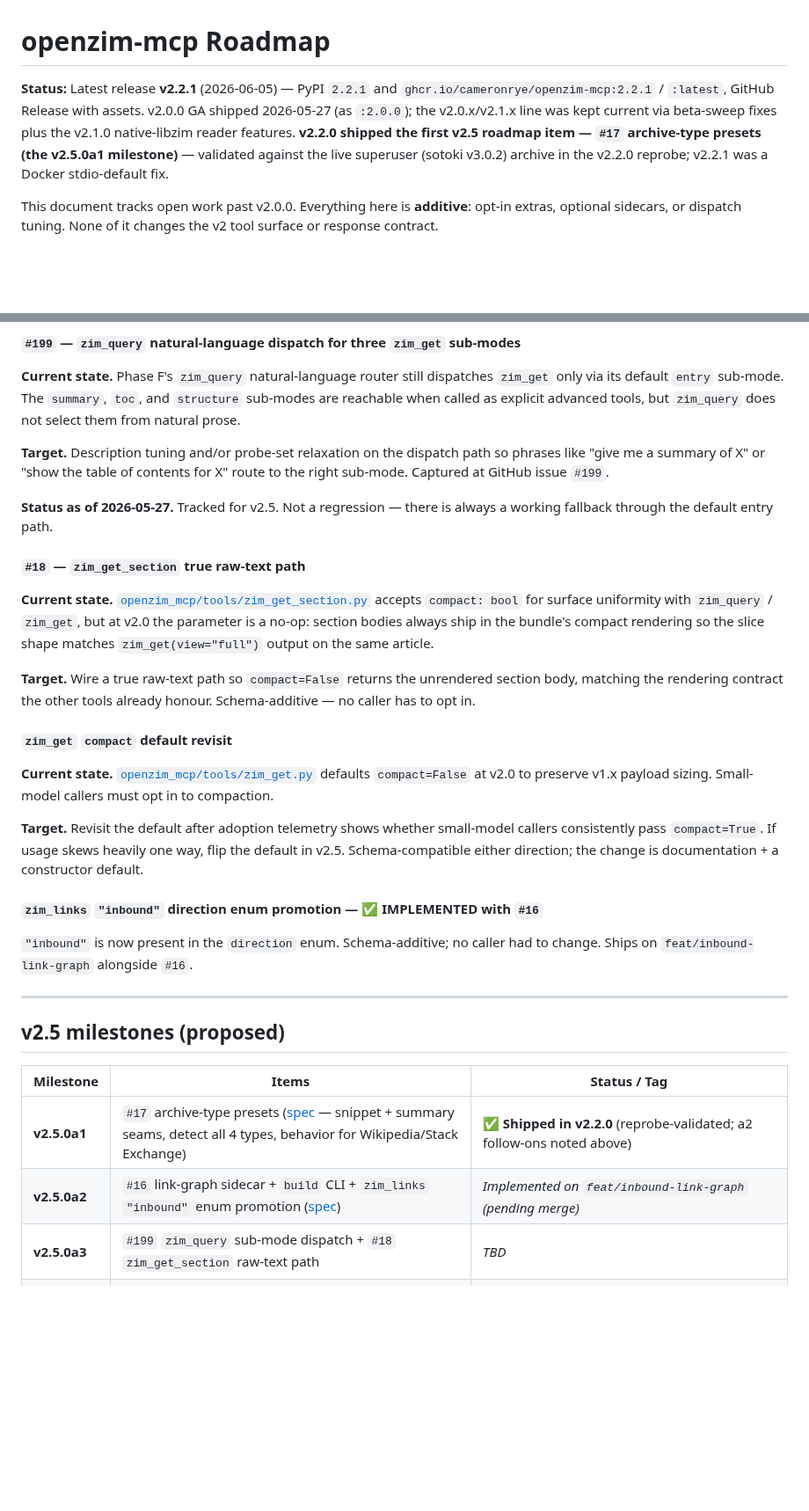
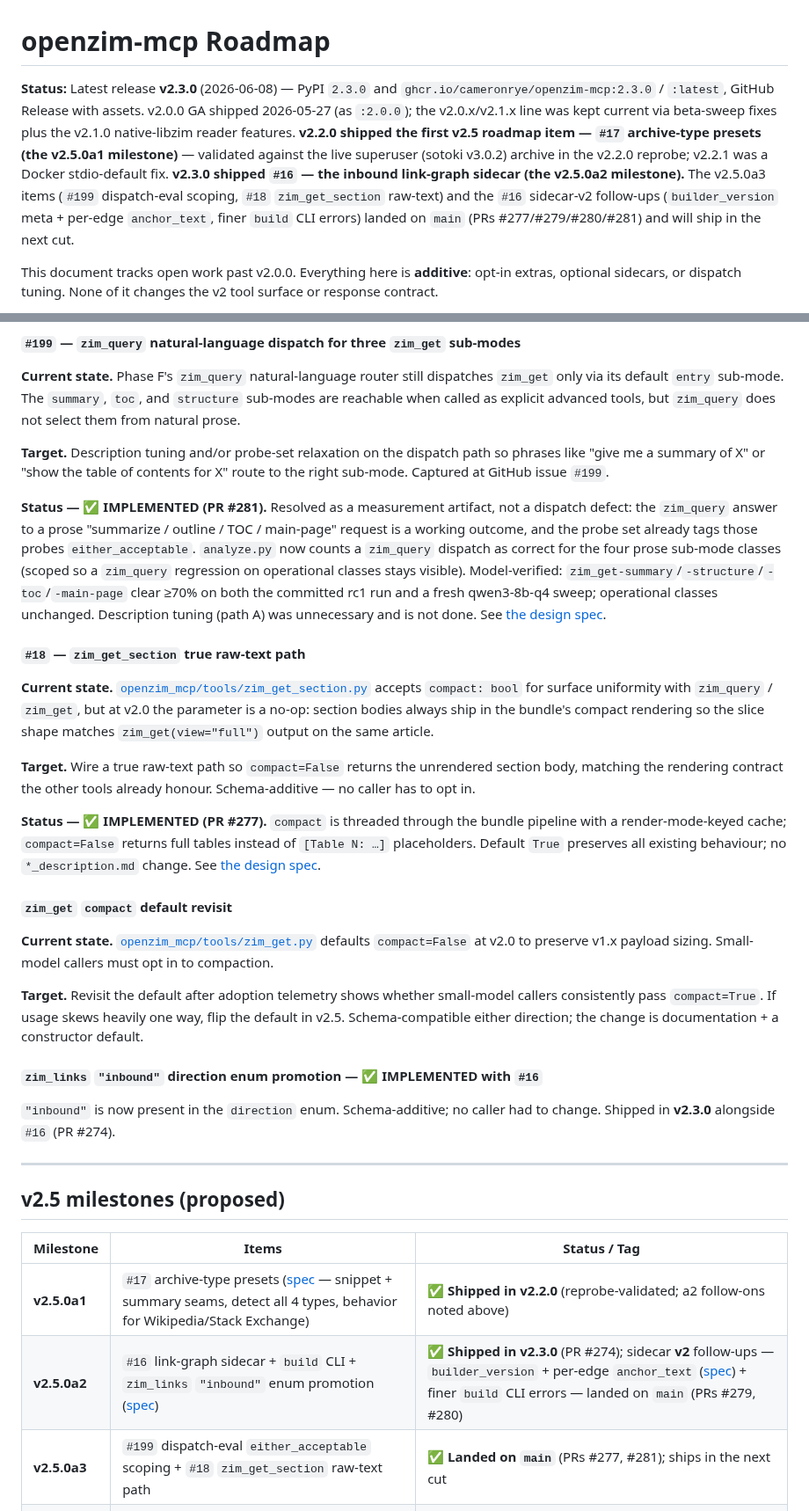
Before and after one commit to cameronrye/openzim-mcp, a Markdown page: docs/roadmap.md, 2 parts joined by grey strips. Shown at 88% size. Rendered like a GitHub page; blank space fills up the shorter version.

Commit message:
docs(roadmap): v2.5.0a2 shipped (v2.3.0), v2.5.0a3 landed (#282)
Mark #16 (v2.5.0a2) shipped in v2.3.0, the sidecar-v2 follow-ups + #18 + #199 (v2.5.0a3) landed on main, and refresh the release-status header to v2.3.0.

```diff
--- a/docs/roadmap.md
+++ b/docs/roadmap.md
@@ -1,6 +1,6 @@
 # openzim-mcp Roadmap
 
-**Status:** Latest release **v2.2.1** (2026-06-05) — PyPI `2.2.1` and `ghcr.io/cameronrye/openzim-mcp:2.2.1` / `:latest`, GitHub Release with assets. v2.0.0 GA shipped 2026-05-27 (as `:2.0.0`); the v2.0.x/v2.1.x line was kept current via beta-sweep fixes plus the v2.1.0 native-libzim reader features. **v2.2.0 shipped the first v2.5 roadmap item — `#17` archive-type presets (the v2.5.0a1 milestone)** — validated against the live superuser (sotoki v3.0.2) archive in the v2.2.0 reprobe; v2.2.1 was a Docker stdio-default fix.
+**Status:** Latest release **v2.3.0** (2026-06-08) — PyPI `2.3.0` and `ghcr.io/cameronrye/openzim-mcp:2.3.0` / `:latest`, GitHub Release with assets. v2.0.0 GA shipped 2026-05-27 (as `:2.0.0`); the v2.0.x/v2.1.x line was kept current via beta-sweep fixes plus the v2.1.0 native-libzim reader features. **v2.2.0 shipped the first v2.5 roadmap item — `#17` archive-type presets (the v2.5.0a1 milestone)** — validated against the live superuser (sotoki v3.0.2) archive in the v2.2.0 reprobe; v2.2.1 was a Docker stdio-default fix. **v2.3.0 shipped `#16` — the inbound link-graph sidecar (the v2.5.0a2 milestone).** The v2.5.0a3 items (`#199` dispatch-eval scoping, `#18` `zim_get_section` raw-text) and the `#16` sidecar-v2 follow-ups (`builder_version` meta + per-edge `anchor_text`, finer `build` CLI errors) landed on `main` (PRs #277/#279/#280/#281) and will ship in the next cut.
 
 This document tracks open work past v2.0.0. Everything here is **additive**: opt-in extras, optional sidecars, or dispatch tuning. None of it changes the v2 tool surface or response contract.
 
@@ -88,13 +88,15 @@ Open commitments referenced from production code (`openzim_mcp/tools/`) and test
 
 **Target.** Description tuning and/or probe-set relaxation on the dispatch path so phrases like "give me a summary of X" or "show the table of contents for X" route to the right sub-mode. Captured at GitHub issue `#199`.
 
-**Status as of 2026-05-27.** Tracked for v2.5. Not a regression — there is always a working fallback through the default entry path.
+**Status — ✅ IMPLEMENTED (PR #281).** Resolved as a measurement artifact, not a dispatch defect: the `zim_query` answer to a prose "summarize / outline / TOC / main-page" request is a working outcome, and the probe set already tags those probes `either_acceptable`. `analyze.py` now counts a `zim_query` dispatch as correct for the four prose sub-mode classes (scoped so a `zim_query` regression on operational classes stays visible). Model-verified: `zim_get-summary`/`-structure`/`-toc`/`-main-page` clear ≥70% on both the committed rc1 run and a fresh qwen3-8b-q4 sweep; operational classes unchanged. Description tuning (path A) was unnecessary and is not done. See [the design spec](specs/2026-06-09-v2.5-dispatch-eval-either-acceptable-design.md).
 
 #### `#18` — `zim_get_section` true raw-text path
 
 **Current state.** [`openzim_mcp/tools/zim_get_section.py`](../openzim_mcp/tools/zim_get_section.py) accepts `compact: bool` for surface uniformity with `zim_query` / `zim_get`, but at v2.0 the parameter is a no-op: section bodies always ship in the bundle's compact rendering so the slice shape matches `zim_get(view="full")` output on the same article.
 
 **Target.** Wire a true raw-text path so `compact=False` returns the unrendered section body, matching the rendering contract the other tools already honour. Schema-additive — no caller has to opt in.
+
+**Status — ✅ IMPLEMENTED (PR #277).** `compact` is threaded through the bundle pipeline with a render-mode-keyed cache; `compact=False` returns full tables instead of `[Table N: …]` placeholders. Default `True` preserves all existing behaviour; no `*_description.md` change. See [the design spec](specs/2026-06-08-v2.5-zim-get-section-raw-text-design.md).
 
 #### `zim_get` `compact` default revisit
 
@@ -104,7 +106,7 @@ Open commitments referenced from production code (`openzim_mcp/tools/`) and test
 
 #### `zim_links` `"inbound"` direction enum promotion — ✅ **IMPLEMENTED with `#16`**
 
-`"inbound"` is now present in the `direction` enum. Schema-additive; no caller had to change. Ships on `feat/inbound-link-graph` alongside `#16`.
+`"inbound"` is now present in the `direction` enum. Schema-additive; no caller had to change. Shipped in **v2.3.0** alongside `#16` (PR #274).
 
 ---
 
@@ -113,8 +115,8 @@ Open commitments referenced from production code (`openzim_mcp/tools/`) and test
 | Milestone | Items | Status / Tag |
 | --- | --- | --- |
 | **v2.5.0a1** | `#17` archive-type presets ([spec](specs/2026-06-04-v2.5-archive-type-presets-design.md) — snippet + summary seams, detect all 4 types, behavior for Wikipedia/Stack Exchange) | ✅ **Shipped in v2.2.0** (reprobe-validated; a2 follow-ons noted above) |
-| **v2.5.0a2** | `#16` link-graph sidecar + `build` CLI + `zim_links` `"inbound"` enum promotion ([spec](specs/2026-06-08-v2.5-link-graph-design.md)) | _Implemented on `feat/inbound-link-graph` (pending merge)_ |
-| **v2.5.0a3** | `#199` `zim_query` sub-mode dispatch + `#18` `zim_get_section` raw-text path | _TBD_ |
+| **v2.5.0a2** | `#16` link-graph sidecar + `build` CLI + `zim_links` `"inbound"` enum promotion ([spec](specs/2026-06-08-v2.5-link-graph-design.md)) | ✅ **Shipped in v2.3.0** (PR #274); sidecar **v2** follow-ups — `builder_version` + per-edge `anchor_text` ([spec](specs/2026-06-09-v2.5-linkgraph-sidecar-v2-design.md)) + finer `build` CLI errors — landed on `main` (PRs #279, #280) |
+| **v2.5.0a3** | `#199` dispatch-eval `either_acceptable` scoping + `#18` `zim_get_section` raw-text path | ✅ **Landed on `main`** (PRs #277, #281); ships in the next cut |
 | **v2.5.0a4** | sub-D-3 if triggered + `zim_get` `compact` default revisit (telemetry-driven) | sub-D-3 → **close-by-default 2026-07-19** unless a field trigger fires (see status above); compact revisit _TBD_ |
 | **v2.5.0a5** | sub-D-4 if triggered | **close-by-default 2026-07-19** unless triggers fire (see status above) |
 | **v2.5.0** | Final after all triggered items ship (closed sub-Ds annotated in CHANGELOG) | _TBD_ |
```
